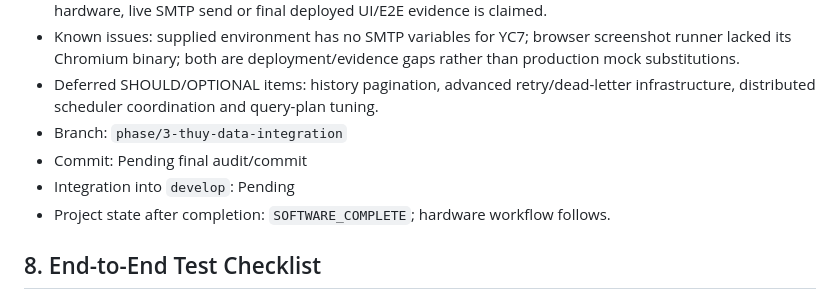
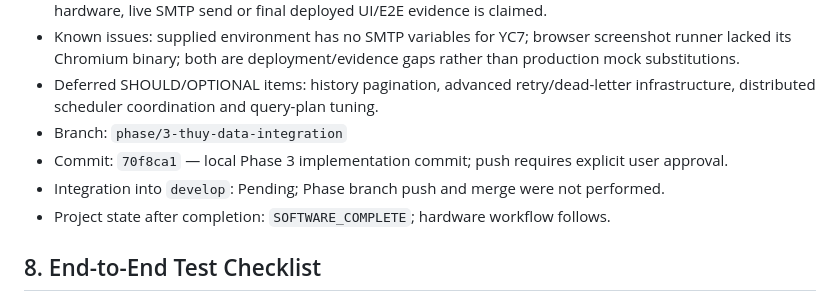
Before and after one commit to ThaiQuangHuy2906/smart-privacy-locker, a Markdown page: PLAN.md, the part around one of its changes. GitHub-like rendering.

Commit message:
docs(plan): record phase 3 implementation handoff

```diff
--- a/PLAN.md
+++ b/PLAN.md
@@ -1274,8 +1274,8 @@ Mọi mục trong phần này là `MUST` cho final project acceptance. Để Pha
 - Known issues: supplied environment has no SMTP variables for YC7; browser screenshot runner lacked its Chromium binary; both are deployment/evidence gaps rather than production mock substitutions.
 - Deferred SHOULD/OPTIONAL items: history pagination, advanced retry/dead-letter infrastructure, distributed scheduler coordination and query-plan tuning.
 - Branch: `phase/3-thuy-data-integration`
-- Commit: Pending final audit/commit
-- Integration into `develop`: Pending
+- Commit: `70f8ca1` — local Phase 3 implementation commit; push requires explicit user approval.
+- Integration into `develop`: Pending; Phase branch push and merge were not performed.
 - Project state after completion: `SOFTWARE_COMPLETE`; hardware workflow follows.
 
 ## 8. End-to-End Test Checklist
```
Also changed, not shown: other parts of PLAN.md (+1 -1 lines).
